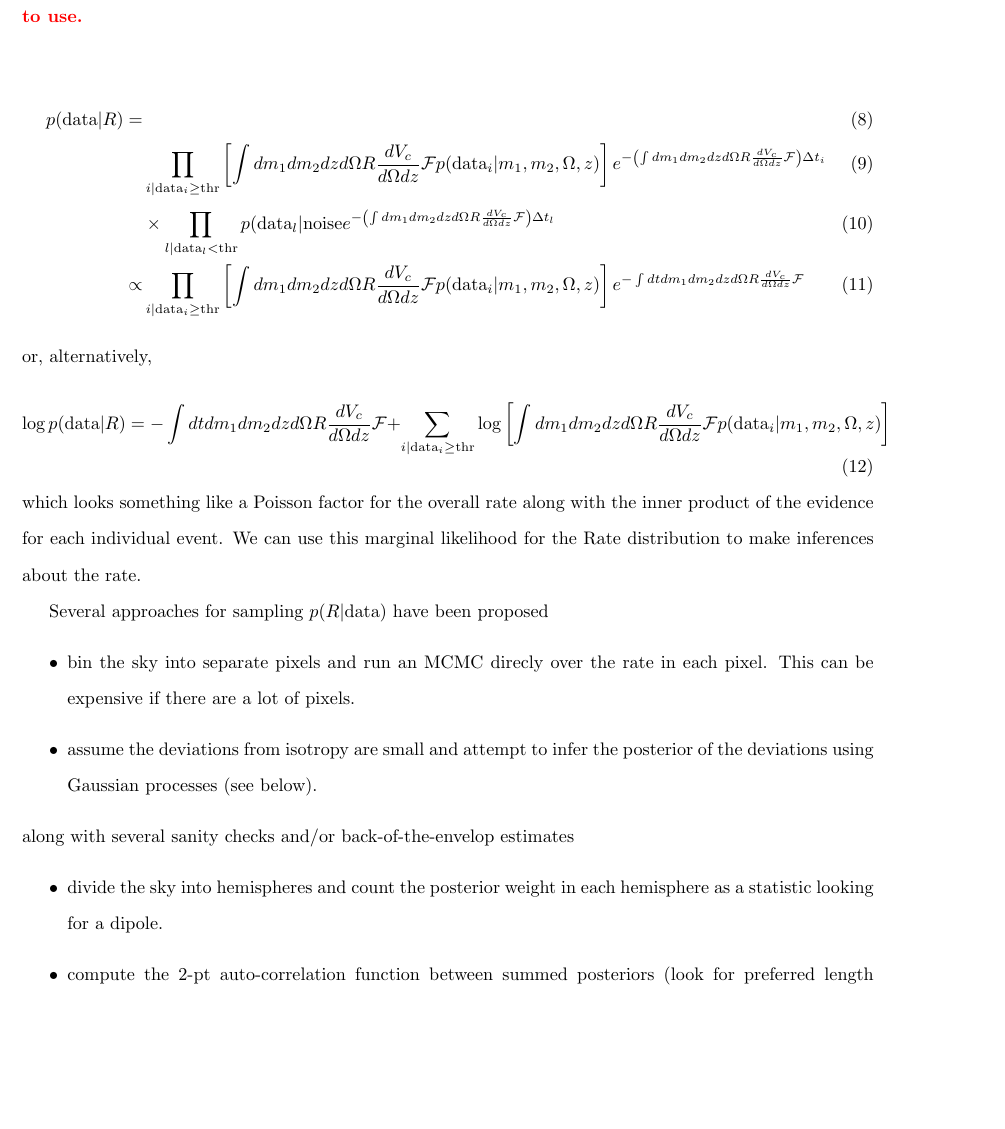
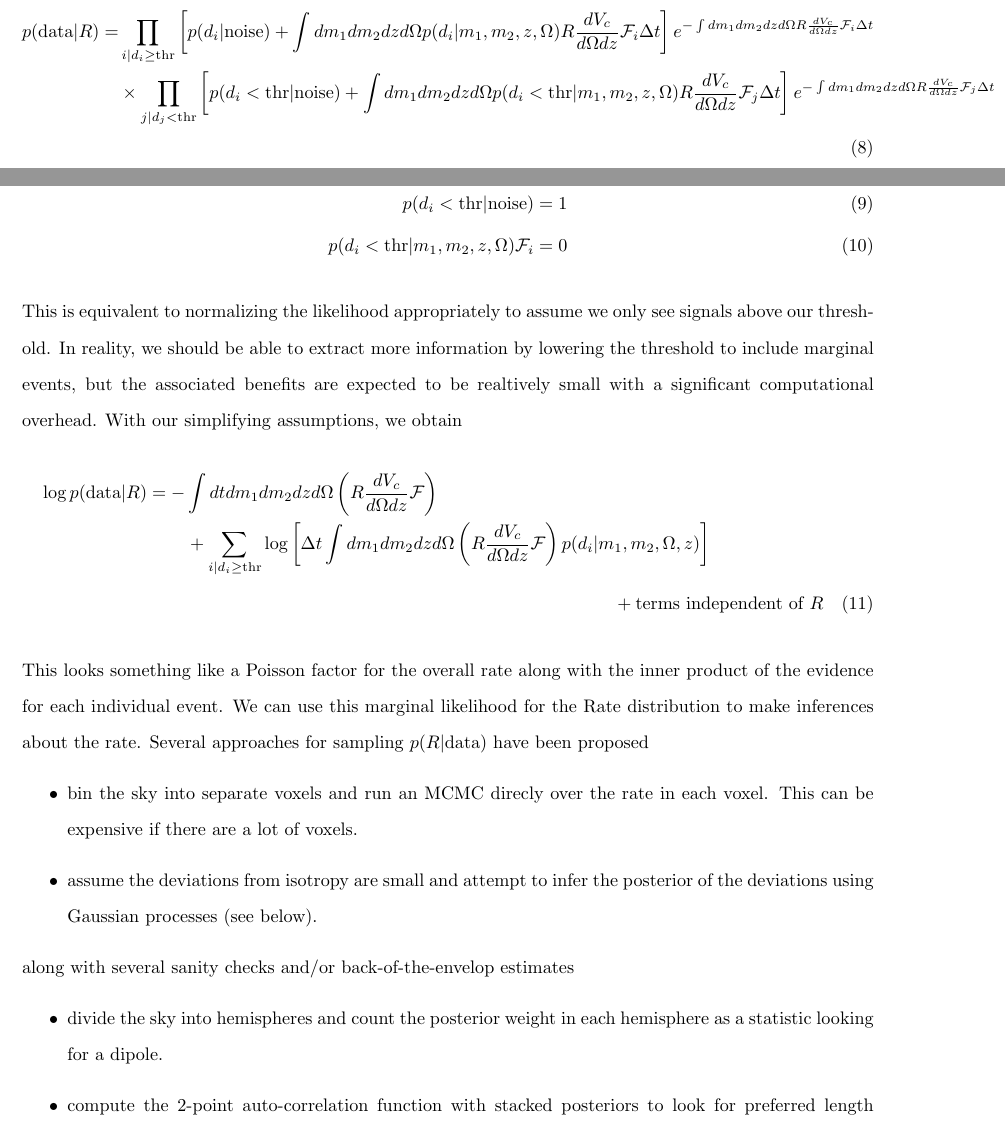
Before and after one commit to reedessick/exposure, a LaTeX document (notes/theory.tex): part of page 3 of 4 before the commit and two parts of pages 2 and 3 of 4 after it, the two joined at a grey line, cut at the place of the change, the shorter picture padded with empty space. Compiled offline with pdfLaTeX.

Commit message:
more incremental progress

```diff
--- a/notes/theory.tex
+++ b/notes/theory.tex
@@ -73,30 +73,32 @@ These define the relevant likelihoods for each small time segment.
 We assume many time segments are independent and then stack everything together.
 This give an overall joint likelihood of observing the set of detections we actually observed, conditioned on a Rate distribution: $R(m_1, m_2, z, \Omega)$.
 Following Messenger+Veitch (2013), we obtain
-
-\newpage
-\textcolor{red}{\textbf{WRITE the complete expression, then make simplifying assumptions to get what Will likes to use.}}
-
 \begin{align}
-    p(\mathrm{data}|R) = & \\
-                         & \prod\limits_{i|\mathrm{data}_i\geq\mathrm{thr}} \left[ \int dm_1 dm_2 dz d\Omega R \frac{dV_c}{d\Omega dz} \mathcal{F} p(\mathrm{data}_i|m_1, m_2, \Omega, z) \right] e^{-\left(\int dm_1 dm_2 dz d\Omega R \frac{dV_c}{d\Omega dz} \mathcal{F}\right) \Delta t_i} \\
-                         & \times \prod\limits_{l|\mathrm{data}_l<\mathrm{thr}} p(\mathrm{data}_l|\mathrm{noise} e^{-\left(\int dm_1 dm_2 dz d\Omega R \frac{dV_c}{d\Omega dz} \mathcal{F}\right) \Delta t_l} \\
-                 \propto & \prod\limits_{i|\mathrm{data}_i\geq\mathrm{thr}} \left[ \int dm_1 dm_2 dz d\Omega R \frac{dV_c}{d\Omega dz} \mathcal{F} p(\mathrm{data}_i|m_1, m_2, \Omega, z) \right] e^{-\int dt dm_1 dm_2 dz d\Omega R \frac{dV_c}{d\Omega dz} \mathcal{F}}
+    p(\mathrm{data}|R) = & \prod\limits_{i|d_i\geq\mathrm{thr}} \left[ p(d_i|\mathrm{noise}) + \int dm_1 dm_2 dz d\Omega p(d_i|m_1, m_2, z, \Omega) R\frac{dV_c}{d\Omega dz} \mathcal{F}_i \Delta t \right] e^{-\int dm_1 dm_2 dz d\Omega R\frac{dV_c}{d\Omega dz} \mathcal{F}_i \Delta t} \nonumber \\
+                         & \times \prod\limits_{j|d_j<\mathrm{thr}} \left[ p(d_i<\mathrm{thr}|\mathrm{noise}) + \int dm_1 dm_2 dz d\Omega p(d_i<\mathrm{thr}|m_1, m_2, z, \Omega) R\frac{dV_c}{d\Omega dz} \mathcal{F}_j \Delta t \right] e^{-\int dm_1 dm_2 dz d\Omega R\frac{dV_c}{d\Omega dz} \mathcal{F}_j \Delta t}
 \end{align}
-or, alternatively,
-\begin{equation}
-    \log p(\mathrm{data}|R) = - \int dt dm_1 dm_2 dz d\Omega R \frac{dV_c}{d\Omega dz} \mathcal{F} + \sum\limits_{i|\mathrm{data}_i\geq\mathrm{thr}} \log \left[ \int dm_1 dm_2 dz d\Omega R \frac{dV_c}{d\Omega dz} \mathcal{F} p(\mathrm{data}_i|m_1, m_2, \Omega, z) \right]
-\end{equation}
-which looks something like a Poisson factor for the overall rate along with the inner product of the evidence for each individual event.
+which we simplify by assuming
+\begin{align}
+    p(d_i<\mathrm{thr}|\mathrm{noise}) & = 1 \\
+    p(d_i<\mathrm{thr}|m_1, m_2, z, \Omega)\mathcal{F}_i & = 0
+\end{align}
+This is equivalent to normalizing the likelihood appropriately to assume we only see signals above our threshold.
+In reality, we should be able to extract more information by lowering the threshold to include marginal events, but the associated benefits are expected to be realtively small with a significant computational overhead.
+With our simplifying assumptions, we obtain
+\begin{multline}
+    \log p(\mathrm{data}|R) = - \int dt dm_1 dm_2 dz d\Omega \left(R \frac{dV_c}{d\Omega dz} \mathcal{F}\right) \\
+         + \sum\limits_{i|d_i\geq\mathrm{thr}} \log \left[ \Delta t \int dm_1 dm_2 dz d\Omega \left(R \frac{dV_c}{d\Omega dz} \mathcal{F}\right) p(d_i|m_1, m_2, \Omega, z) \right] \\
+         + \text{terms independent of }R
+\end{multline}
+This looks something like a Poisson factor for the overall rate along with the inner product of the evidence for each individual event.
 We can use this marginal likelihood for the Rate distribution to make inferences about the rate.
-
 Several approaches for sampling $p(R|\mathrm{data})$ have been proposed
 \begin{itemize}
-    \item bin the sky into separate pixels and run an MCMC direcly over the rate in each pixel. This can be expensive if there are a lot of pixels.
+    \item bin the sky into separate voxels and run an MCMC direcly over the rate in each voxel. This can be expensive if there are a lot of voxels.
     \item assume the deviations from isotropy are small and attempt to infer the posterior of the deviations using Gaussian processes (see below).
 \end{itemize}
 along with several sanity checks and/or back-of-the-envelop estimates
 \begin{itemize}
     \item divide the sky into hemispheres and count the posterior weight in each hemisphere as a statistic looking for a dipole.
-    \item compute the 2-pt auto-correlation function between summed posteriors (look for preferred length scales).
+    \item compute the 2-point auto-correlation function with stacked posteriors to look for preferred length scales.
 \end{itemize}
```
Also changed, not shown: notes/theory.tex (10 more changed lines).
